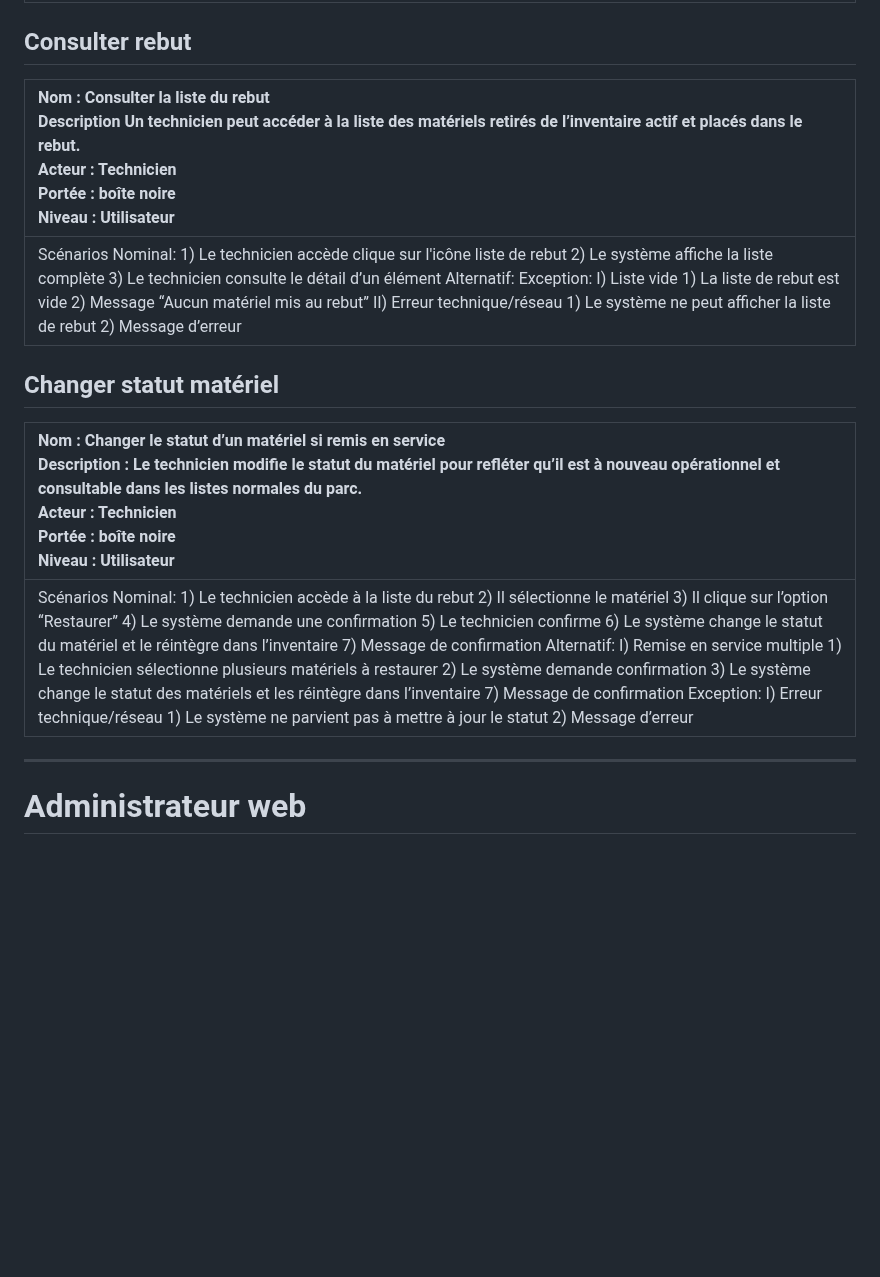
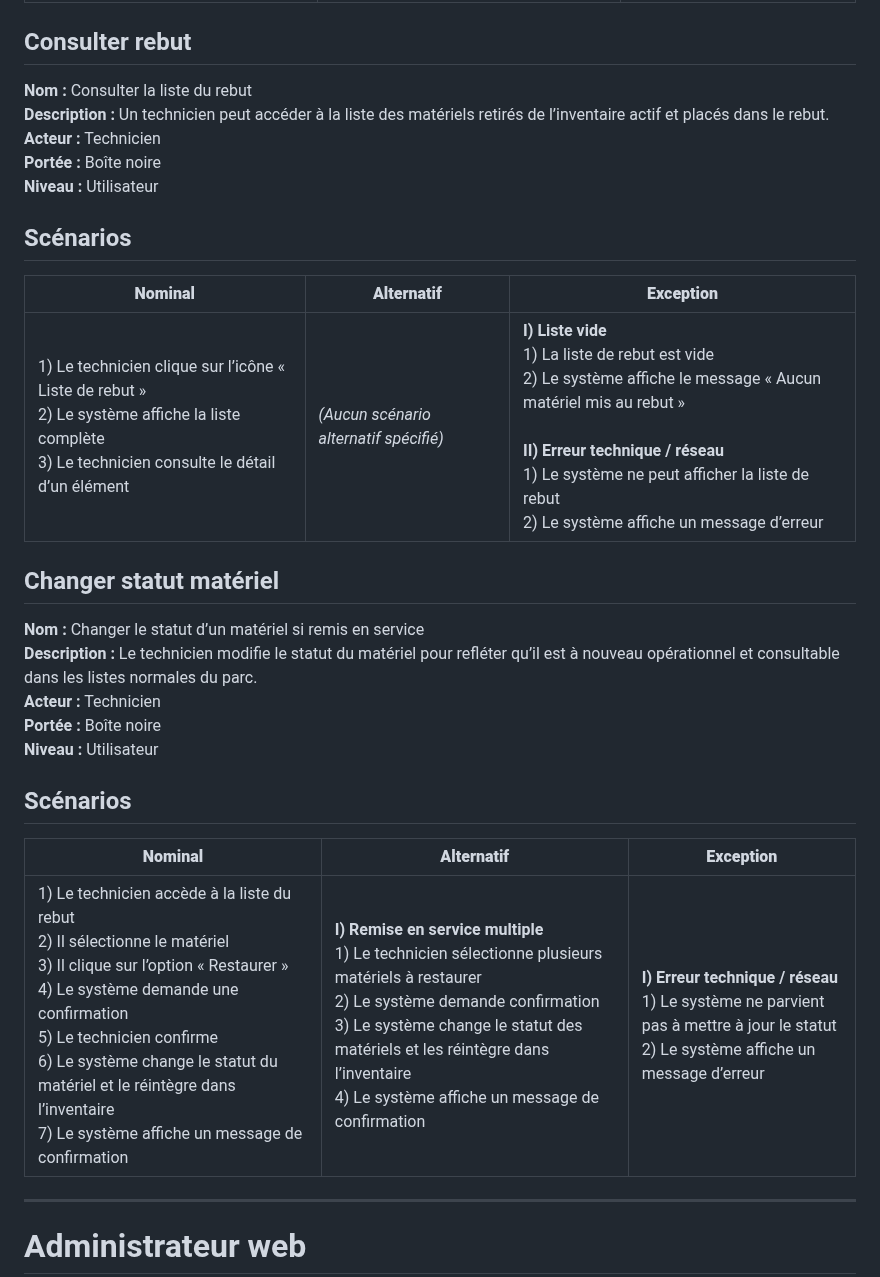
Before and after one commit to Wintide/SAE_BUT2_Groupe1, a Markdown page: analyse/Cas d'utilisations.md, the part around one of its changes. GitHub-like rendering; blank space fills up the shorter version.

```diff
--- a/analyse/Cas d'utilisations.md
+++ b/analyse/Cas d'utilisations.md
@@ -148,14 +164,37 @@ PERES Thomas
 
 ## Consulter rebut
-| Nom : Consulter la liste du rebut<br> Description Un technicien peut accéder à la liste des matériels retirés de l’inventaire actif et placés dans le rebut.<br> Acteur : Technicien<br> Portée : boîte noire<br> Niveau : Utilisateur |
-| :---- |
-| Scénarios Nominal: 1\) Le technicien accède clique sur l'icône liste de rebut 2\) Le système affiche la liste complète 3\) Le technicien consulte le détail d’un élément Alternatif: Exception: I) Liste vide 1\) La liste de rebut est vide 2\) Message “Aucun matériel mis au rebut” II) Erreur technique/réseau 1\) Le système ne peut afficher la liste de rebut 2\) Message d’erreur  |
+**Nom :** Consulter la liste du rebut
+**Description :** Un technicien peut accéder à la liste des matériels retirés de l’inventaire actif et placés dans le rebut.
+**Acteur :** Technicien
+**Portée :** Boîte noire
+**Niveau :** Utilisateur
+
+## Scénarios
+
+| **Nominal** | **Alternatif** | **Exception** |
+|--------------|----------------|----------------|
+| 1) Le technicien clique sur l’icône « Liste de rebut »  <br> 2) Le système affiche la liste complète  <br> 3) Le technicien consulte le détail d’un élément | *(Aucun scénario alternatif spécifié)* | **I) Liste vide**  <br> 1) La liste de rebut est vide  <br> 2) Le système affiche le message « Aucun matériel mis au rebut »  <br><br> **II) Erreur technique / réseau**  <br> 1) Le système ne peut afficher la liste de rebut  <br> 2) Le système affiche un message d’erreur |
 
 ## Changer statut matériel
 
-| Nom : Changer le statut d’un matériel si remis en service<br> Description : Le technicien modifie le statut du matériel pour refléter qu’il est à nouveau opérationnel et consultable dans les listes normales du parc.<br> Acteur : Technicien<br> Portée : boîte noire<br> Niveau : Utilisateur |
-| :---- |
-| Scénarios Nominal: 1\) Le technicien accède à la liste du rebut 2\) Il sélectionne le matériel 3\) Il clique sur l’option “Restaurer” 4\) Le système demande une confirmation 5\) Le technicien confirme 6\) Le système change le statut du matériel et le réintègre dans l’inventaire 7\) Message de confirmation Alternatif: I) Remise en service multiple 1\) Le technicien sélectionne plusieurs matériels à restaurer 2\) Le système demande confirmation 3\) Le système change le statut des matériels et les réintègre dans l’inventaire 7\) Message de confirmation Exception: I) Erreur technique/réseau 1\) Le système ne parvient pas à mettre à jour le statut 2\) Message d’erreur  |
+**Nom :** Changer le statut d’un matériel si remis en service
+**Description :** Le technicien modifie le statut du matériel pour refléter qu’il est à nouveau opérationnel et consultable dans les listes normales du parc.
+**Acteur :** Technicien
+**Portée :** Boîte noire
+**Niveau :** Utilisateur
+
+## Scénarios
+
+| **Nominal** | **Alternatif** | **Exception** |
+|--------------|----------------|----------------|
+| 1) Le technicien accède à la liste du rebut  <br> 2) Il sélectionne le matériel  <br> 3) Il clique sur l’option « Restaurer »  <br> 4) Le système demande une confirmation  <br> 5) Le technicien confirme  <br> 6) Le système change le statut du matériel et le réintègre dans l’inventaire  <br> 7) Le système affiche un message de confirmation | **I) Remise en service multiple**  <br> 1) Le technicien sélectionne plusieurs matériels à restaurer  <br> 2) Le système demande confirmation  <br> 3) Le système change le statut des matériels et les réintègre dans l’inventaire  <br> 4) Le système affiche un message de confirmation | **I) Erreur technique / réseau**  <br> 1) Le système ne parvient pas à mettre à jour le statut  <br> 2) Le système affiche un message d’erreur |
+
+
+
+
+
+
+
 
 ---
 
```
Also changed, not shown: other parts of analyse/Cas d'utilisations.md (+54 -15 lines).
